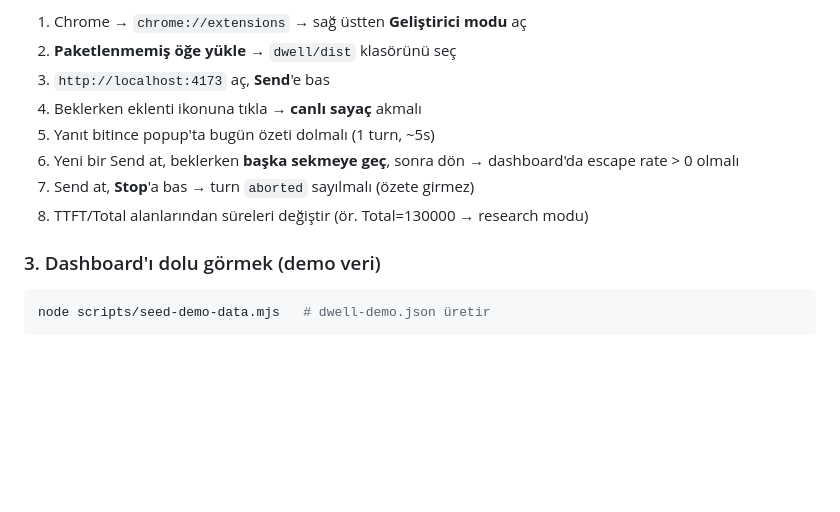
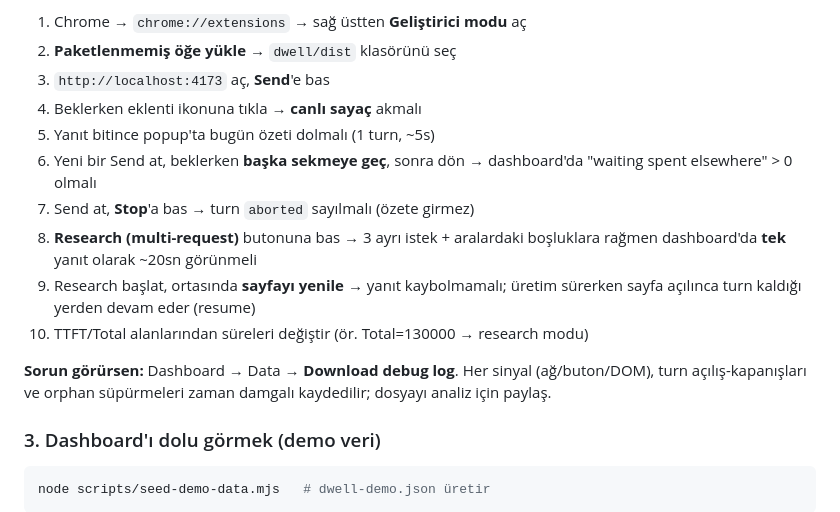
Before and after one commit to Ahmetyasin/WhileAI, a Markdown page: README.md, the part around the change. GitHub-like rendering; blank space fills up the shorter version.

Commit message:
README: research/resume test steps and debug-log flow

```diff
--- a/README.md
+++ b/README.md
@@ -41,9 +41,17 @@ npm run harness       # http://localhost:4173 — sahte ChatGPT
 4. Beklerken eklenti ikonuna tıkla → **canlı sayaç** akmalı
 5. Yanıt bitince popup'ta bugün özeti dolmalı (1 turn, ~5s)
 6. Yeni bir Send at, beklerken **başka sekmeye geç**, sonra dön →
-   dashboard'da escape rate > 0 olmalı
+   dashboard'da "waiting spent elsewhere" > 0 olmalı
 7. Send at, **Stop**'a bas → turn `aborted` sayılmalı (özete girmez)
-8. TTFT/Total alanlarından süreleri değiştir (ör. Total=130000 → research modu)
+8. **Research (multi-request)** butonuna bas → 3 ayrı istek + aralardaki
+   boşluklara rağmen dashboard'da **tek** yanıt olarak ~20sn görünmeli
+9. Research başlat, ortasında **sayfayı yenile** → yanıt kaybolmamalı;
+   üretim sürerken sayfa açılınca turn kaldığı yerden devam eder (resume)
+10. TTFT/Total alanlarından süreleri değiştir (ör. Total=130000 → research modu)
+
+**Sorun görürsen:** Dashboard → Data → **Download debug log**. Her sinyal
+(ağ/buton/DOM), turn açılış-kapanışları ve orphan süpürmeleri zaman damgalı
+kaydedilir; dosyayı analiz için paylaş.
 
 ### 3. Dashboard'ı dolu görmek (demo veri)
 
```
